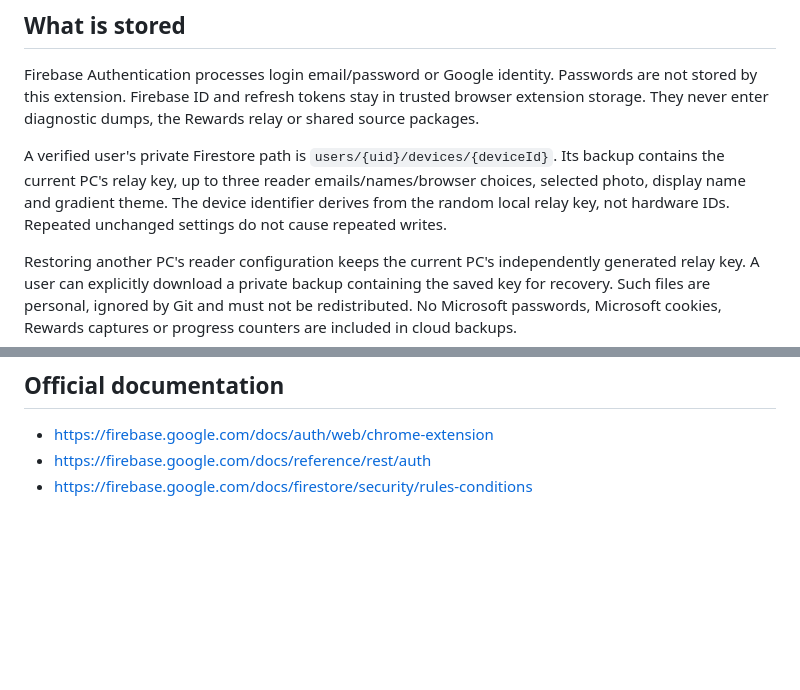
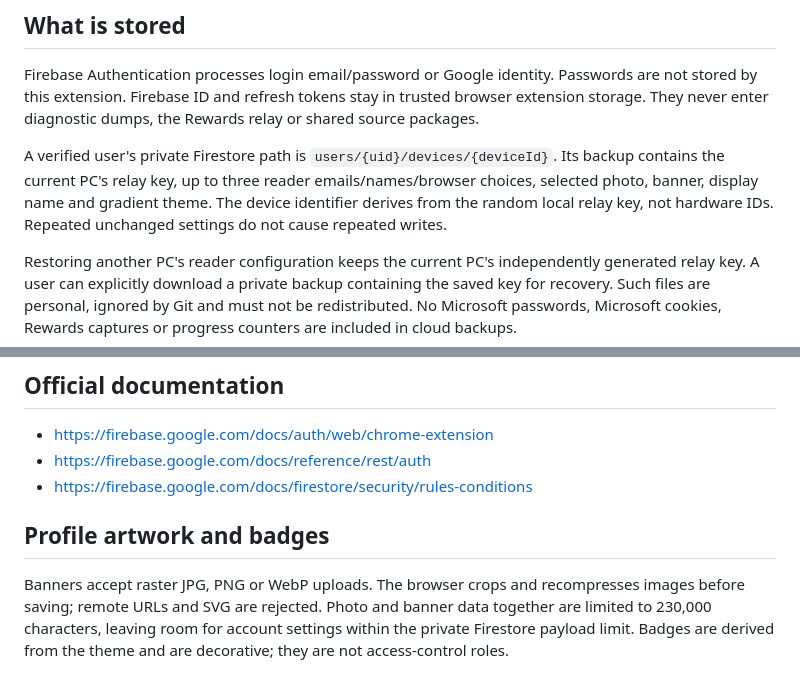
Before and after one commit to Nolbrix/rewards-adviser, a Markdown page: docs/AUTH-SETUP.md, 2 parts joined by grey strips. Drawn GitHub-style; blank space fills up the shorter version.

Commit message:
Document private banner backup limits and cosmetic theme badges

```diff
--- a/docs/AUTH-SETUP.md
+++ b/docs/AUTH-SETUP.md
@@ -15,7 +15,7 @@ Rewards Adviser 1.5 uses Firebase Authentication and Cloud Firestore. Keep the p
 
 Firebase Authentication processes login email/password or Google identity. Passwords are not stored by this extension. Firebase ID and refresh tokens stay in trusted browser extension storage. They never enter diagnostic dumps, the Rewards relay or shared source packages.
 
-A verified user's private Firestore path is `users/{uid}/devices/{deviceId}`. Its backup contains the current PC's relay key, up to three reader emails/names/browser choices, selected photo, display name and gradient theme. The device identifier derives from the random local relay key, not hardware IDs. Repeated unchanged settings do not cause repeated writes.
+A verified user's private Firestore path is `users/{uid}/devices/{deviceId}`. Its backup contains the current PC's relay key, up to three reader emails/names/browser choices, selected photo, banner, display name and gradient theme. The device identifier derives from the random local relay key, not hardware IDs. Repeated unchanged settings do not cause repeated writes.
 
 Restoring another PC's reader configuration keeps the current PC's independently generated relay key. A user can explicitly download a private backup containing the saved key for recovery. Such files are personal, ignored by Git and must not be redistributed. No Microsoft passwords, Microsoft cookies, Rewards captures or progress counters are included in cloud backups.
 
@@ -30,3 +30,7 @@ The user is considering optional GBP 3 PayPal support in the future. Version 1.5
 - https://firebase.google.com/docs/auth/web/chrome-extension
 - https://firebase.google.com/docs/reference/rest/auth
 - https://firebase.google.com/docs/firestore/security/rules-conditions
+
+## Profile artwork and badges
+
+Banners accept raster JPG, PNG or WebP uploads. The browser crops and recompresses images before saving; remote URLs and SVG are rejected. Photo and banner data together are limited to 230,000 characters, leaving room for account settings within the private Firestore payload limit. Badges are derived from the theme and are decorative; they are not access-control roles.
```
